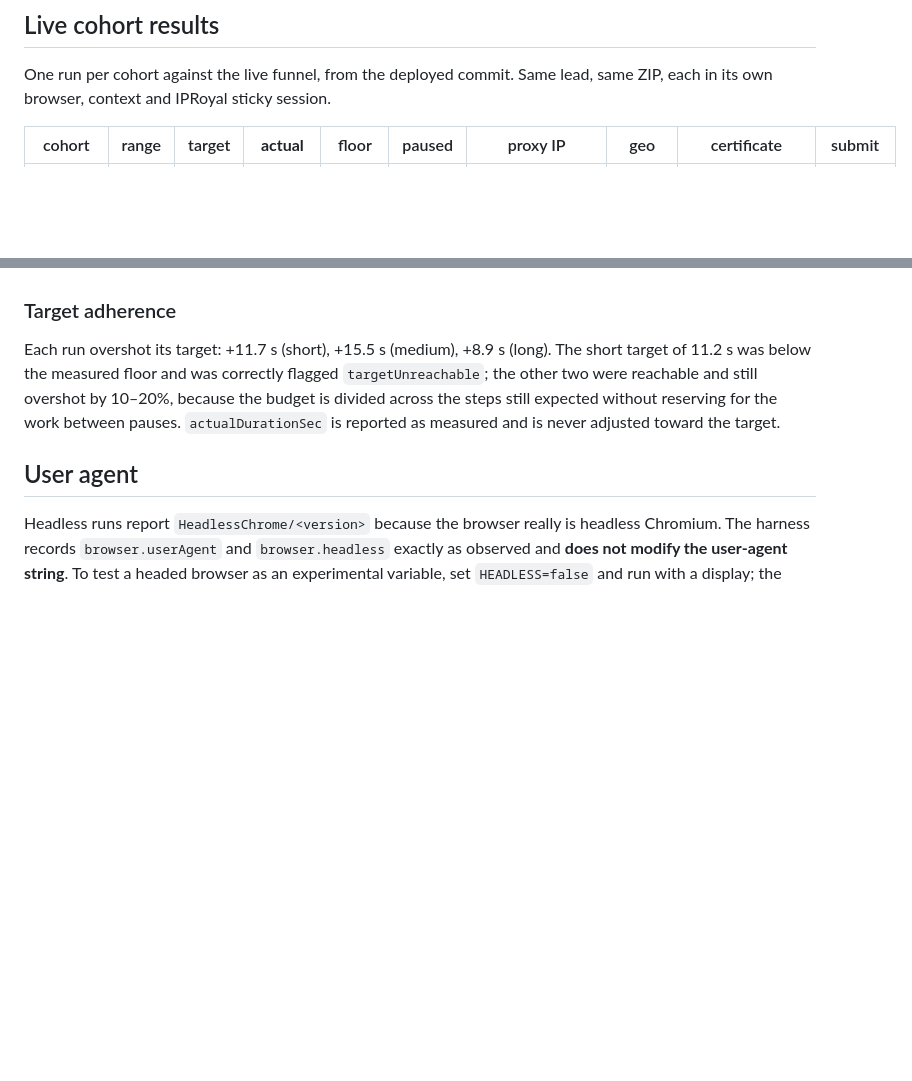
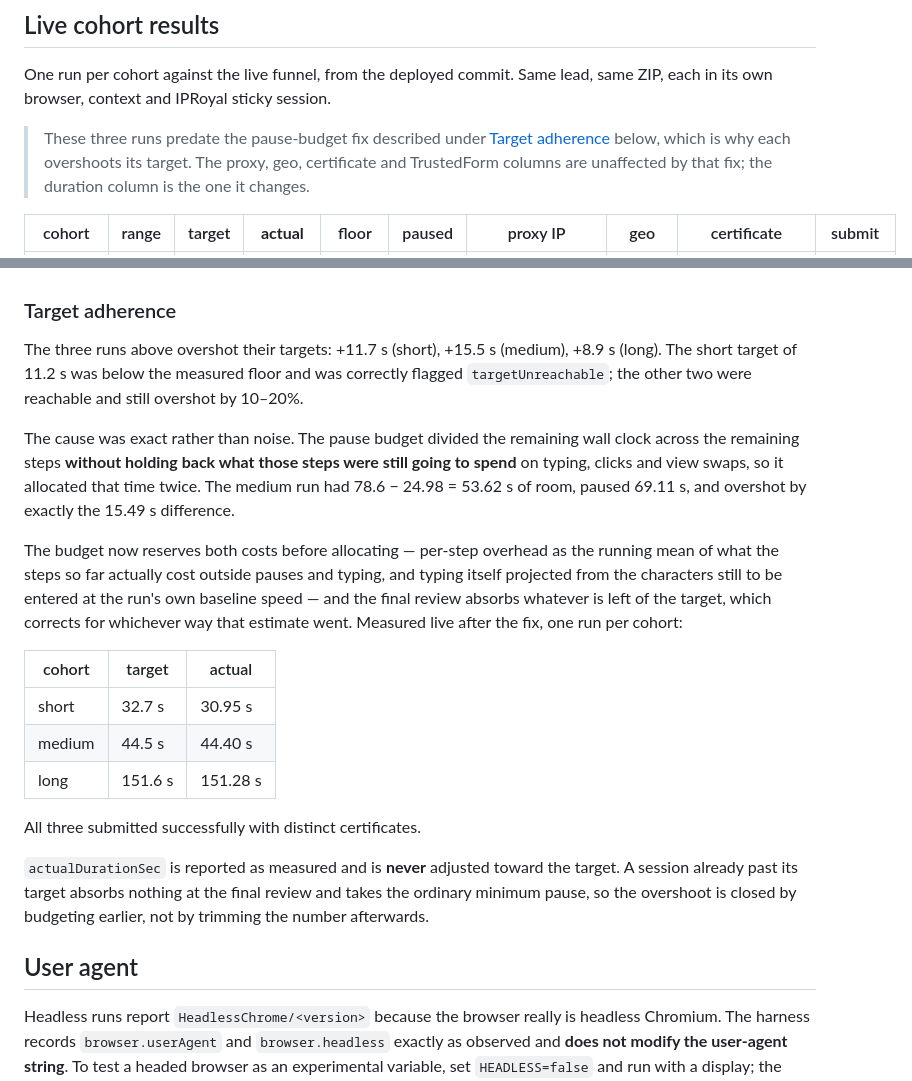
Before and after one commit to bbarnes4318/rideshare, a Markdown page: docs/behavioral-testing.md, 2 parts joined by grey strips. Drawn GitHub-style; blank space fills up the shorter version.

Commit message:
Correct the target-adherence section to the fixed behavior
The section still described the overshoot and its cause as current
behavior, but the previous commit reserved the double-allocated time and
re-measured: 32.7s -> 30.95s, 44.5s -> 44.40s, 151.6s -> 151.28s. A
reader of this head would have taken a fixed defect for how the harness
works today.

Also notes on the live cohort table that those three runs predate the
budget fix, so the duration column is read in that light while the proxy,
geo and certificate columns stand as measured.

Documentation only - no code changed.

```diff
--- a/docs/behavioral-testing.md
+++ b/docs/behavioral-testing.md
@@ -287,6 +287,11 @@ made from this sample size.**
 One run per cohort against the live funnel, from the deployed commit. Same lead,
 same ZIP, each in its own browser, context and IPRoyal sticky session.
 
+> These three runs predate the pause-budget fix described under
+> [Target adherence](#target-adherence) below, which is why each overshoots its
+> target. The proxy, geo, certificate and TrustedForm columns are unaffected by
+> that fix; the duration column is the one it changes.
+
 | cohort | range | target | **actual** | floor | paused | proxy IP | geo | certificate | submit |
 |---|---|---|---|---|---|---|---|---|---|
 | short | 10–35 s | 11.2 s | **22.93 s** | 17.70 s | 5.23 s | 96.240.6.112 | Jersey City, NJ | `3019736906c1…` | success |
@@ -321,12 +326,36 @@ conclusion should be drawn about how any of these signals are scored.
 
 ### Target adherence
 
-Each run overshot its target: +11.7 s (short), +15.5 s (medium), +8.9 s (long).
-The short target of 11.2 s was below the measured floor and was correctly
-flagged `targetUnreachable`; the other two were reachable and still overshot by
-10–20%, because the budget is divided across the steps still expected without
-reserving for the work between pauses. `actualDurationSec` is reported as
-measured and is never adjusted toward the target.
+The three runs above overshot their targets: +11.7 s (short), +15.5 s (medium),
++8.9 s (long). The short target of 11.2 s was below the measured floor and was
+correctly flagged `targetUnreachable`; the other two were reachable and still
+overshot by 10–20%.
+
+The cause was exact rather than noise. The pause budget divided the remaining
+wall clock across the remaining steps **without holding back what those steps
+were still going to spend** on typing, clicks and view swaps, so it allocated
+that time twice. The medium run had 78.6 − 24.98 = 53.62 s of room, paused
+69.11 s, and overshot by exactly the 15.49 s difference.
+
+The budget now reserves both costs before allocating — per-step overhead as the
+running mean of what the steps so far actually cost outside pauses and typing,
+and typing itself projected from the characters still to be entered at the run's
+own baseline speed — and the final review absorbs whatever is left of the
+target, which corrects for whichever way that estimate went. Measured live after
+the fix, one run per cohort:
+
+| cohort | target | actual |
+|---|---|---|
+| short | 32.7 s | 30.95 s |
+| medium | 44.5 s | 44.40 s |
+| long | 151.6 s | 151.28 s |
+
+All three submitted successfully with distinct certificates.
+
+`actualDurationSec` is reported as measured and is **never** adjusted toward the
+target. A session already past its target absorbs nothing at the final review
+and takes the ordinary minimum pause, so the overshoot is closed by budgeting
+earlier, not by trimming the number afterwards.
 
 ## User agent
 
```
